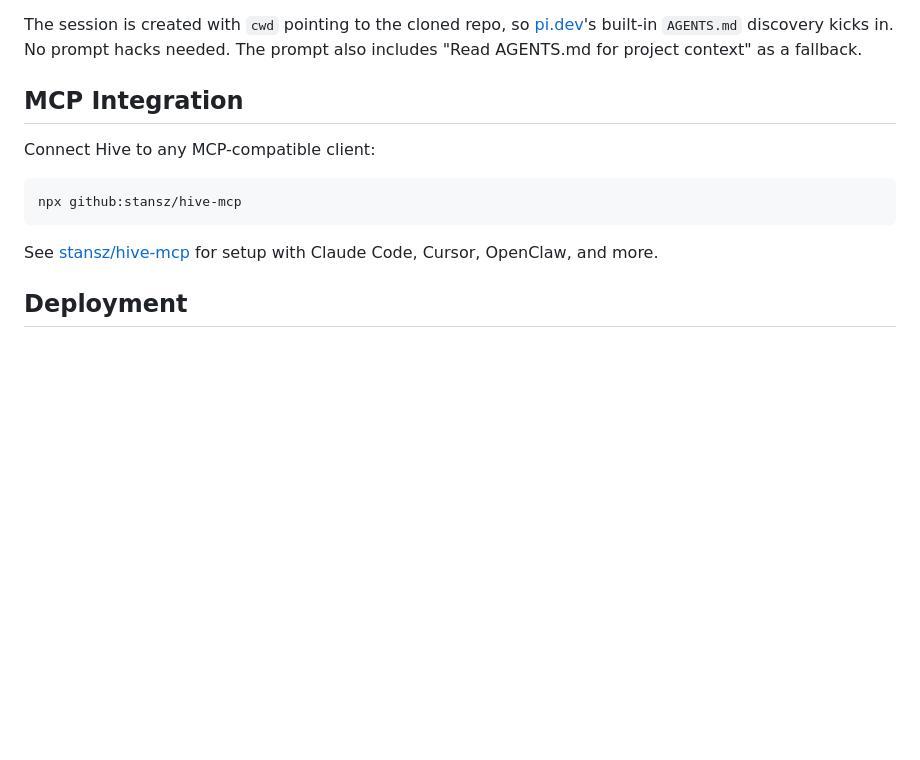
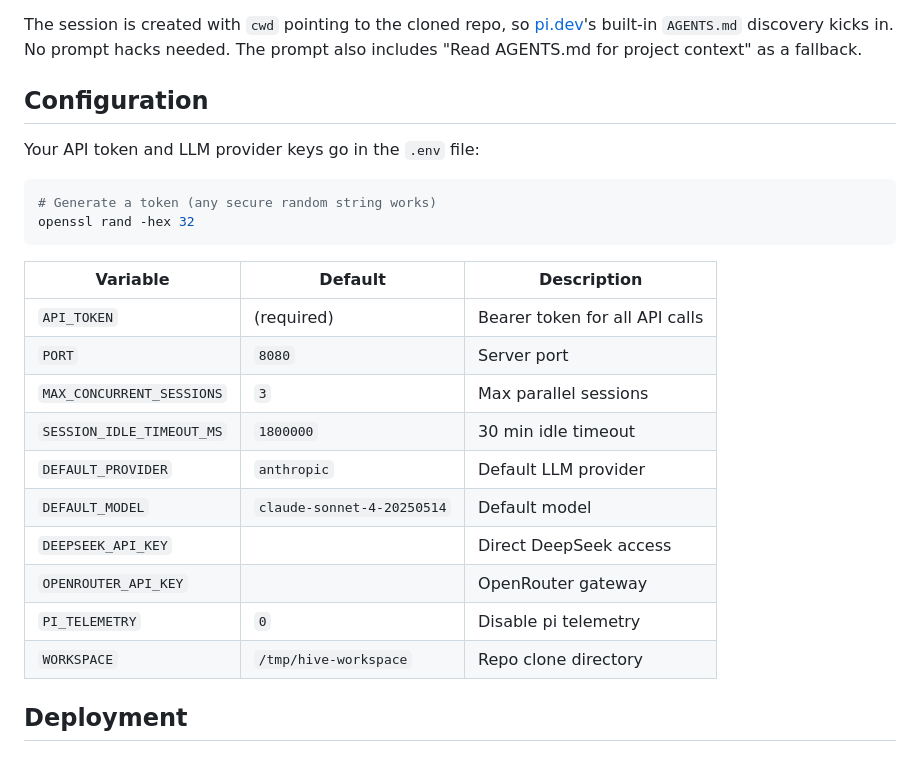
Before and after one commit to stansz/agent-hive, a Markdown page: README.md, the part around one of its changes. Rendered like a GitHub page; blank space fills up the shorter version.

````diff
--- a/README.md
+++ b/README.md
@@ -107,15 +137,27 @@ Place an `AGENTS.md` in your repo root with project context — Hive reads it au
 
 The session is created with `cwd` pointing to the cloned repo, so [pi.dev](https://pi.dev)'s built-in `AGENTS.md` discovery kicks in. No prompt hacks needed. The prompt also includes "Read AGENTS.md for project context" as a fallback.
 
-## MCP Integration
+## Configuration
 
-Connect Hive to any MCP-compatible client:
+Your API token and LLM provider keys go in the `.env` file:
 
 ```bash
-npx github:stansz/hive-mcp
+# Generate a token (any secure random string works)
+openssl rand -hex 32
 ```
 
-See [stansz/hive-mcp](https://github.com/stansz/hive-mcp) for setup with Claude Code, Cursor, OpenClaw, and more.
+| Variable | Default | Description |
+|----------|---------|-------------|
+| `API_TOKEN` | (required) | Bearer token for all API calls |
+| `PORT` | `8080` | Server port |
+| `MAX_CONCURRENT_SESSIONS` | `3` | Max parallel sessions |
+| `SESSION_IDLE_TIMEOUT_MS` | `1800000` | 30 min idle timeout |
+| `DEFAULT_PROVIDER` | `anthropic` | Default LLM provider |
+| `DEFAULT_MODEL` | `claude-sonnet-4-20250514` | Default model |
+| `DEEPSEEK_API_KEY` | | Direct DeepSeek access |
+| `OPENROUTER_API_KEY` | | OpenRouter gateway |
+| `PI_TELEMETRY` | `0` | Disable pi telemetry |
+| `WORKSPACE` | `/tmp/hive-workspace` | Repo clone directory |
 
 ## Deployment
 
````
Also changed, not shown: other parts of README.md (+39 -31 lines).
